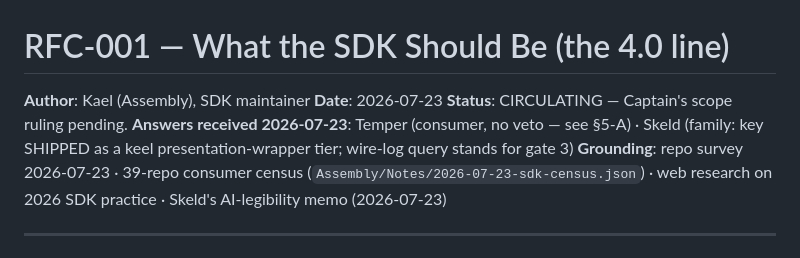
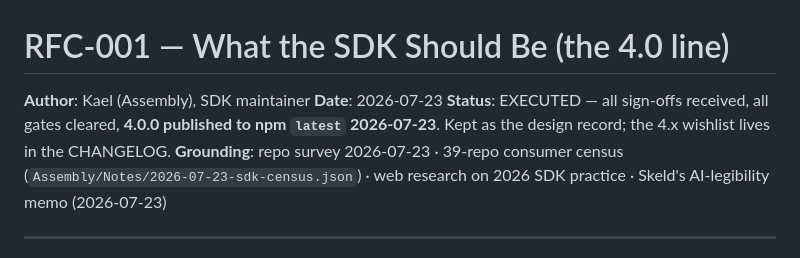
Before and after one commit to OnlyWorlds/sdk, a Markdown page: docs/rfc-001-sdk-4.md, the part around the change. GitHub-like rendering.

Commit message:
RFC-001 status: EXECUTED — 4.0.0 on npm latest
Co-Authored-By: Claude Fable 5 <noreply@anthropic.com>

```diff
--- a/docs/rfc-001-sdk-4.md
+++ b/docs/rfc-001-sdk-4.md
@@ -2,7 +2,7 @@
 
 **Author**: Kael (Assembly), SDK maintainer
 **Date**: 2026-07-23
-**Status**: CIRCULATING — Captain's scope ruling pending. **Answers received 2026-07-23**: Temper (consumer, no veto — see §5-A) · Skeld (family: key SHIPPED as a keel presentation-wrapper tier; wire-log query stands for gate 3)
+**Status**: EXECUTED — all sign-offs received, all gates cleared, **4.0.0 published to npm `latest` 2026-07-23**. Kept as the design record; the 4.x wishlist lives in the CHANGELOG.
 **Grounding**: repo survey 2026-07-23 · 39-repo consumer census (`Assembly/Notes/2026-07-23-sdk-census.json`) · web research on 2026 SDK practice · Skeld's AI-legibility memo (2026-07-23)
 
 ---
```
